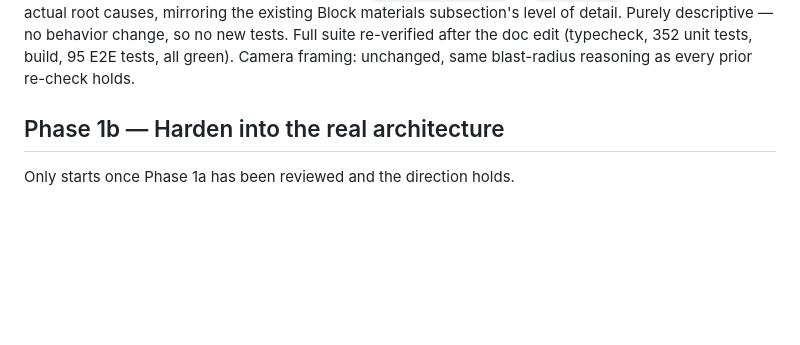
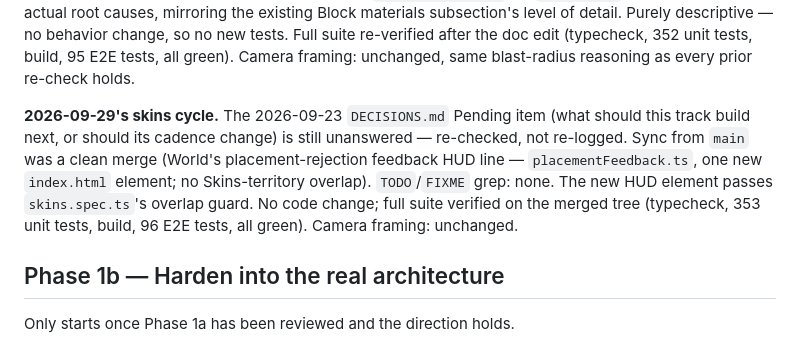
Before and after one commit to deatheroai/tri-realm, a Markdown page: BACKLOG.md, the part around the change. Drawn GitHub-style; blank space fills up the shorter version.

Commit message:
Skins cycle 2026-09-29: re-verify merged tree, log status
Co-Authored-By: Claude Sonnet 5.5 <noreply@anthropic.com>
Claude-Session: https://claude.ai/code/session_01CukwCJVuNmisipgiQ8XeJA

```diff
--- a/BACKLOG.md
+++ b/BACKLOG.md
@@ -1820,6 +1820,15 @@ suite re-verified after the doc edit (typecheck, 352 unit tests, build, 95
 E2E tests, all green).
 Camera framing: unchanged, same blast-radius reasoning as every prior
 re-check holds.
+
+**2026-09-29's skins cycle.** The 2026-09-23 `DECISIONS.md` Pending item
+(what should this track build next, or should its cadence change) is still
+unanswered — re-checked, not re-logged. Sync from `main` was a clean merge
+(World's placement-rejection feedback HUD line — `placementFeedback.ts`,
+one new `index.html` element; no Skins-territory overlap). `TODO`/`FIXME`
+grep: none. The new HUD element passes `skins.spec.ts`'s overlap guard.
+No code change; full suite verified on the merged tree (typecheck, 353
+unit tests, build, 96 E2E tests, all green). Camera framing: unchanged.
 
 ## Phase 1b — Harden into the real architecture
 
```
